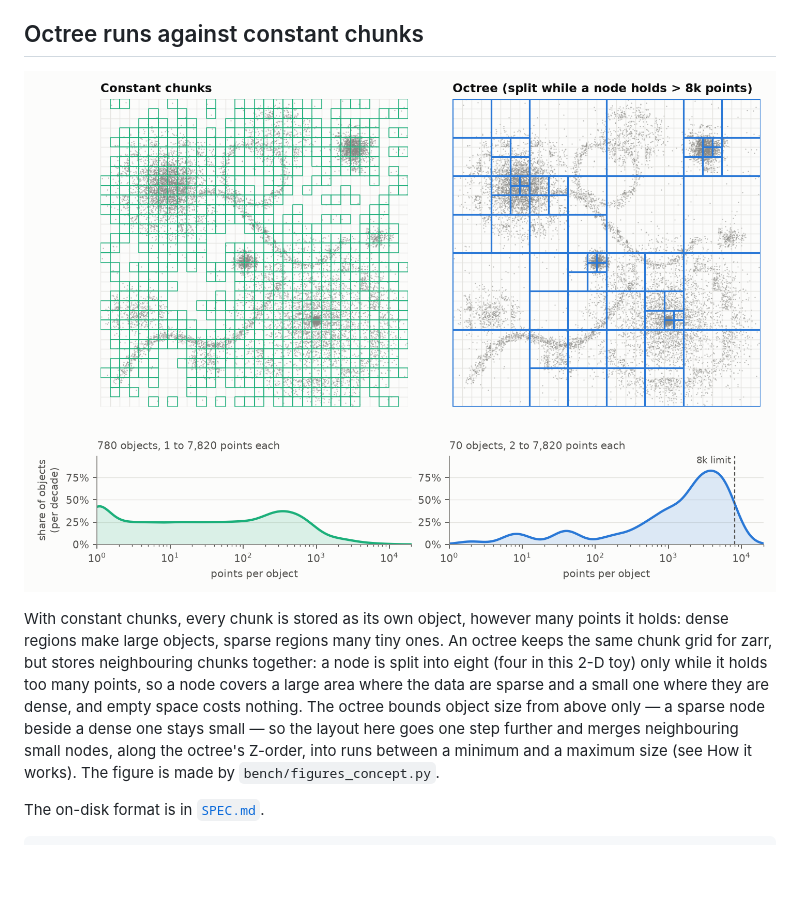
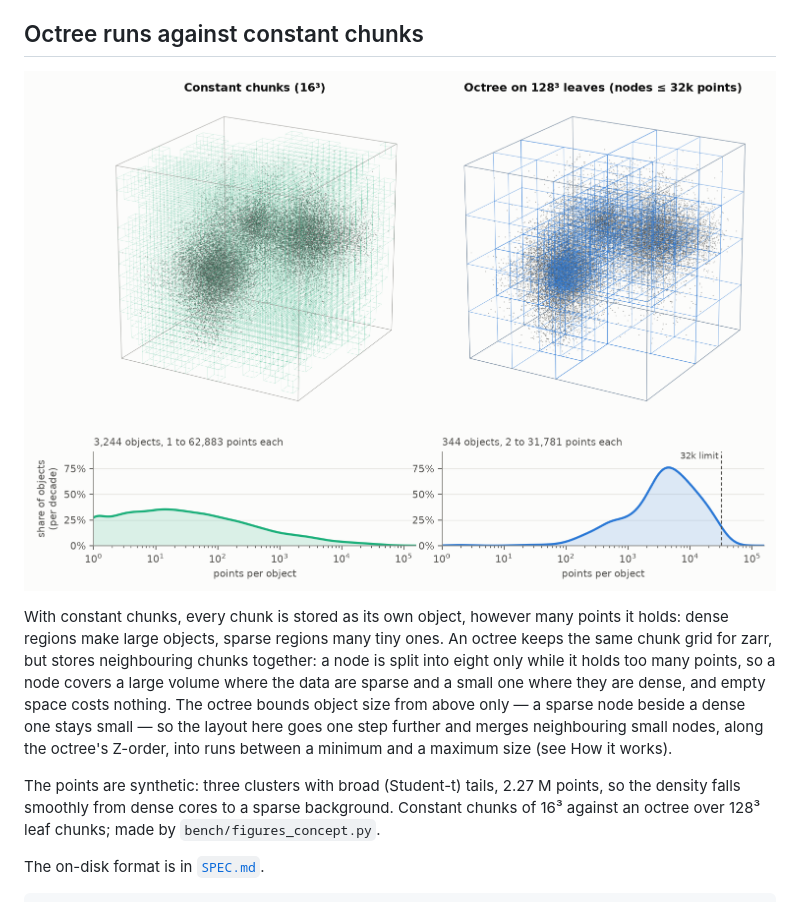
Before and after one commit to Andrew-Keenlyside/zarr-octree, a Markdown page: README.md, the part around one of its changes. Rendered like a GitHub page; pictures changed too: bench/results/figures/concept.png; blank space fills up the shorter version.

Commit message:
README figure in 3-D: three synthetic clusters with broad tails, constant 16³ chunks against an octree over 128³ leaves, with each layout's object sizes as curves

```diff
--- a/README.md
+++ b/README.md
@@ -17,13 +17,17 @@ Zarr extension; nothing here depends on zarr-vectors.
 With constant chunks, every chunk is stored as its own object, however many
 points it holds: dense regions make large objects, sparse regions many tiny
 ones.  An octree keeps the same chunk grid for zarr, but stores neighbouring
-chunks together: a node is split into eight (four in this 2-D toy) only while it
-holds too many points, so a node covers a large area where the data are sparse
-and a small one where they are dense, and empty space costs nothing.  The
+chunks together: a node is split into eight only while it holds too many
+points, so a node covers a large volume where the data are sparse and a small
+one where they are dense, and empty space costs nothing.  The
 octree bounds object size from above only — a sparse node beside a dense one
 stays small — so the layout here goes one step further and merges neighbouring
 small nodes, along the octree's Z-order, into runs between a minimum and a
-maximum size (see How it works).  The figure is made by
+maximum size (see How it works).
+
+The points are synthetic: three clusters with broad (Student-t) tails, 2.27 M
+points, so the density falls smoothly from dense cores to a sparse background.
+Constant chunks of 16³ against an octree over 128³ leaf chunks; made by
 `bench/figures_concept.py`.
 
 The on-disk format is in [`SPEC.md`](SPEC.md).
```
Also changed, not shown: other parts of README.md (+1 -1 lines), 1 other file.
